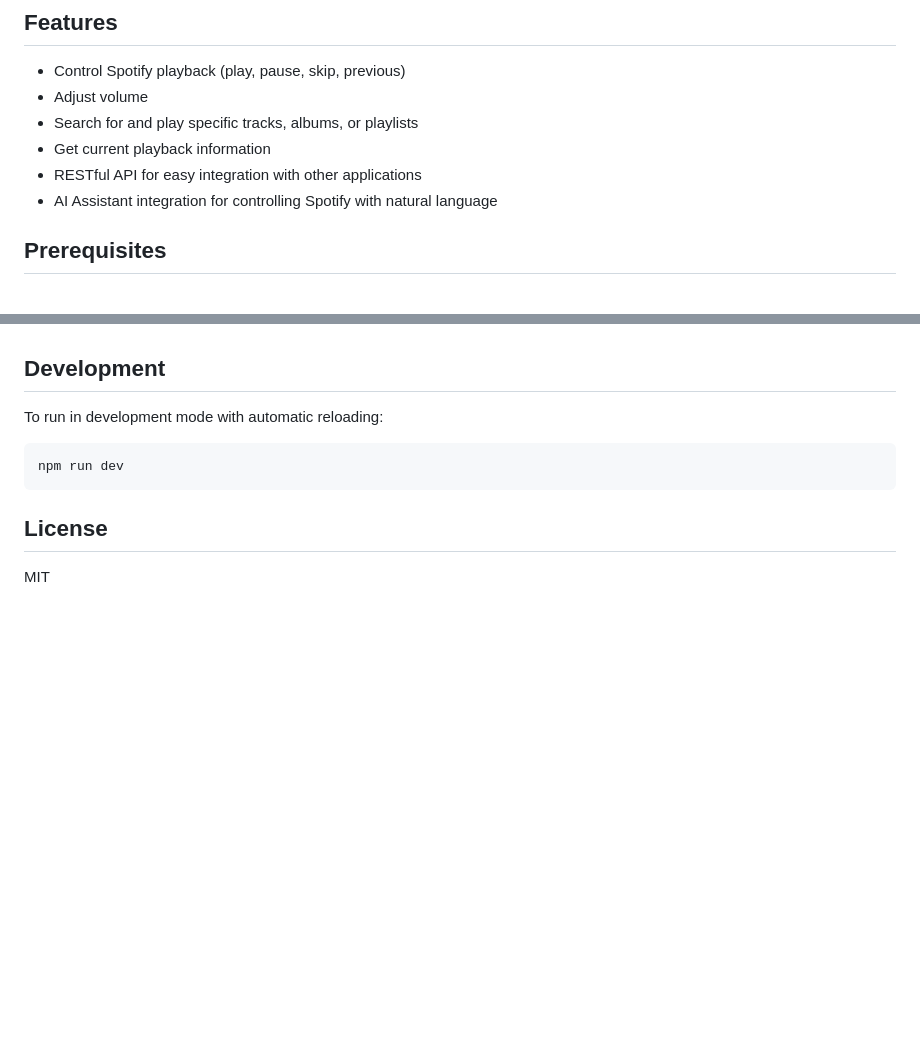
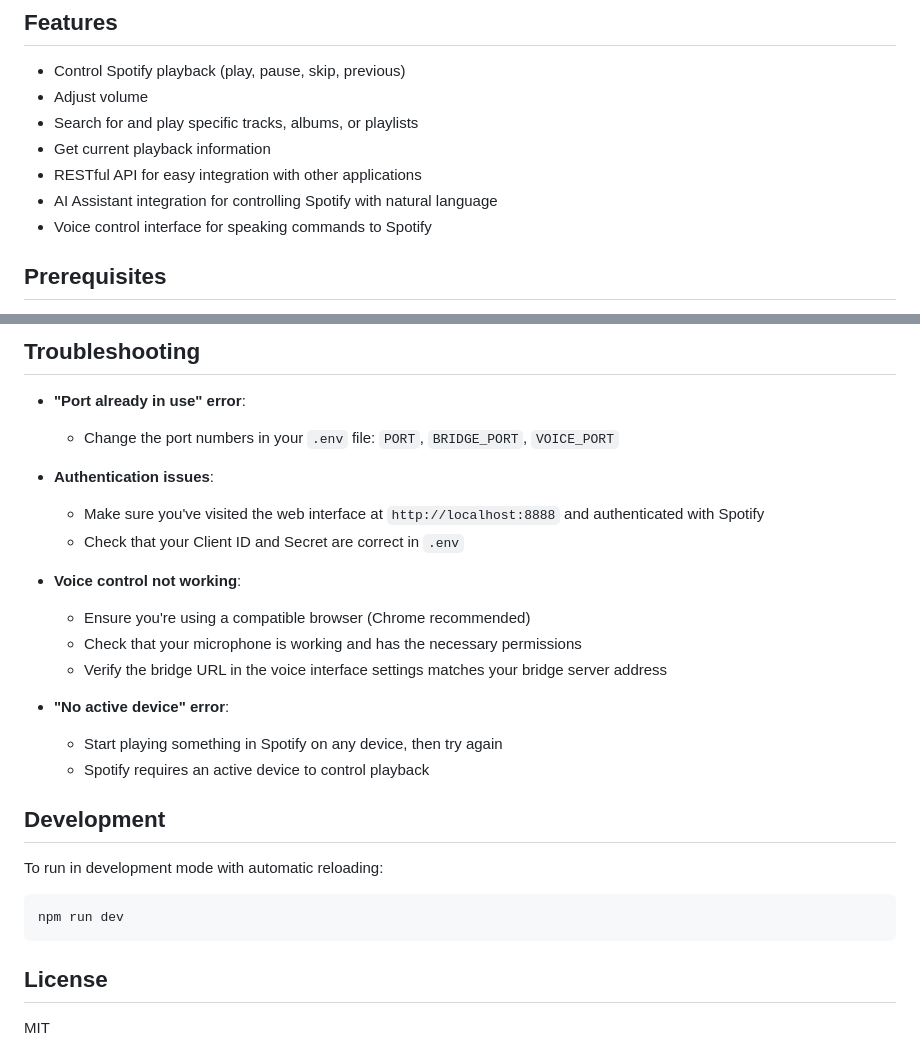
Before and after one commit to Jopgood/spotify-mcp-server, a Markdown page: README.md, 2 parts joined by grey strips. Rendered like a GitHub page; blank space fills up the shorter version.

```diff
--- a/README.md
+++ b/README.md
@@ -10,6 +10,7 @@ A Media Control Protocol (MCP) server that provides a unified interface for cont
 - Get current playback information
 - RESTful API for easy integration with other applications
 - AI Assistant integration for controlling Spotify with natural language
+- Voice control interface for speaking commands to Spotify
 
 ## Prerequisites
 
@@ -196,3 +231,21 @@ The AI webhook supports commands like:
+## Troubleshooting
+
+- **"Port already in use" error**:
+  - Change the port numbers in your `.env` file: `PORT`, `BRIDGE_PORT`, `VOICE_PORT`
+
+- **Authentication issues**:
+  - Make sure you've visited the web interface at `http://localhost:8888` and authenticated with Spotify
+  - Check that your Client ID and Secret are correct in `.env`
+
+- **Voice control not working**:
+  - Ensure you're using a compatible browser (Chrome recommended)
+  - Check that your microphone is working and has the necessary permissions
+  - Verify the bridge URL in the voice interface settings matches your bridge server address
+
+- **"No active device" error**:
+  - Start playing something in Spotify on any device, then try again
+  - Spotify requires an active device to control playback
+
 ## Development
 
 To run in development mode with automatic reloading:
```
Also changed, not shown: other parts of README.md (+76 -42 lines).
